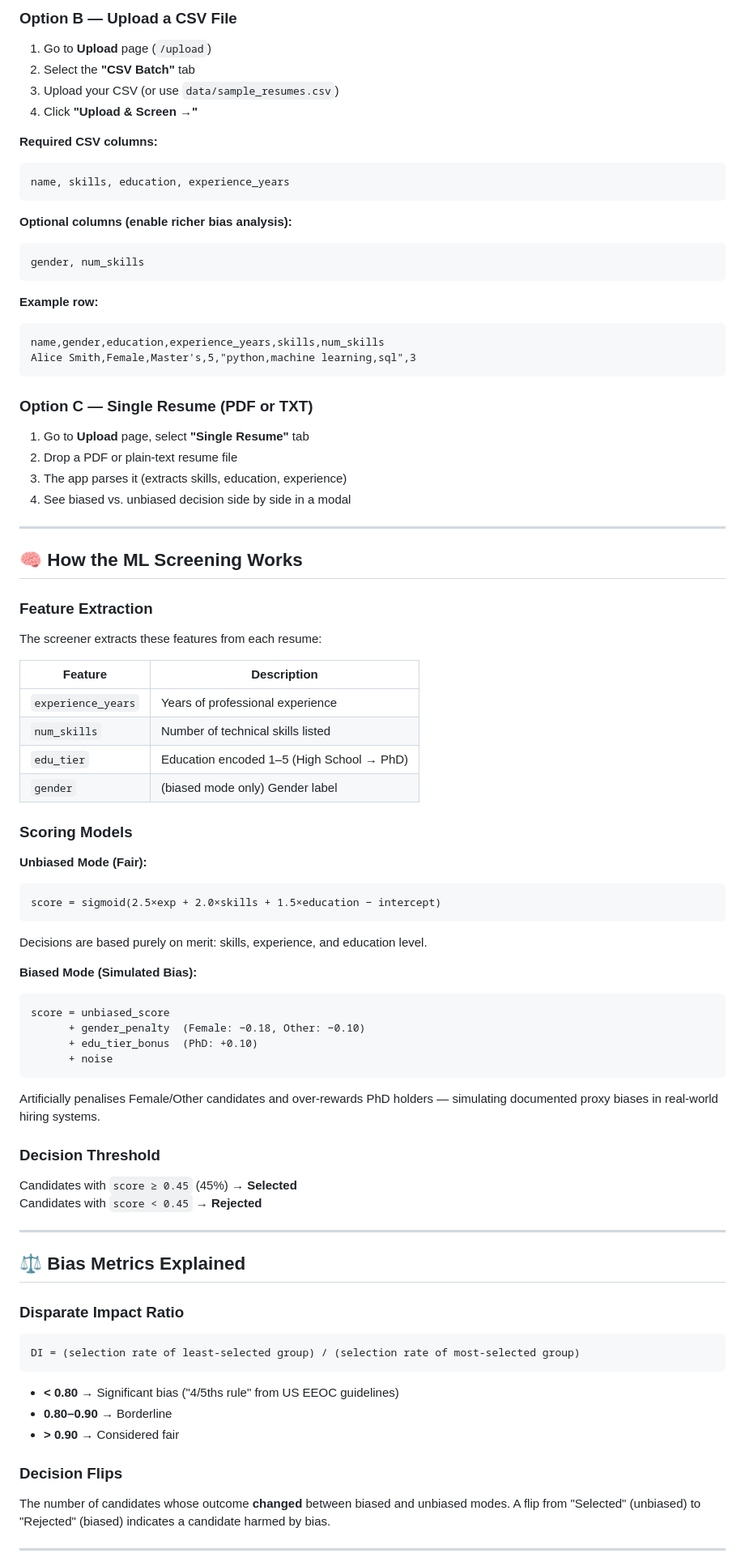
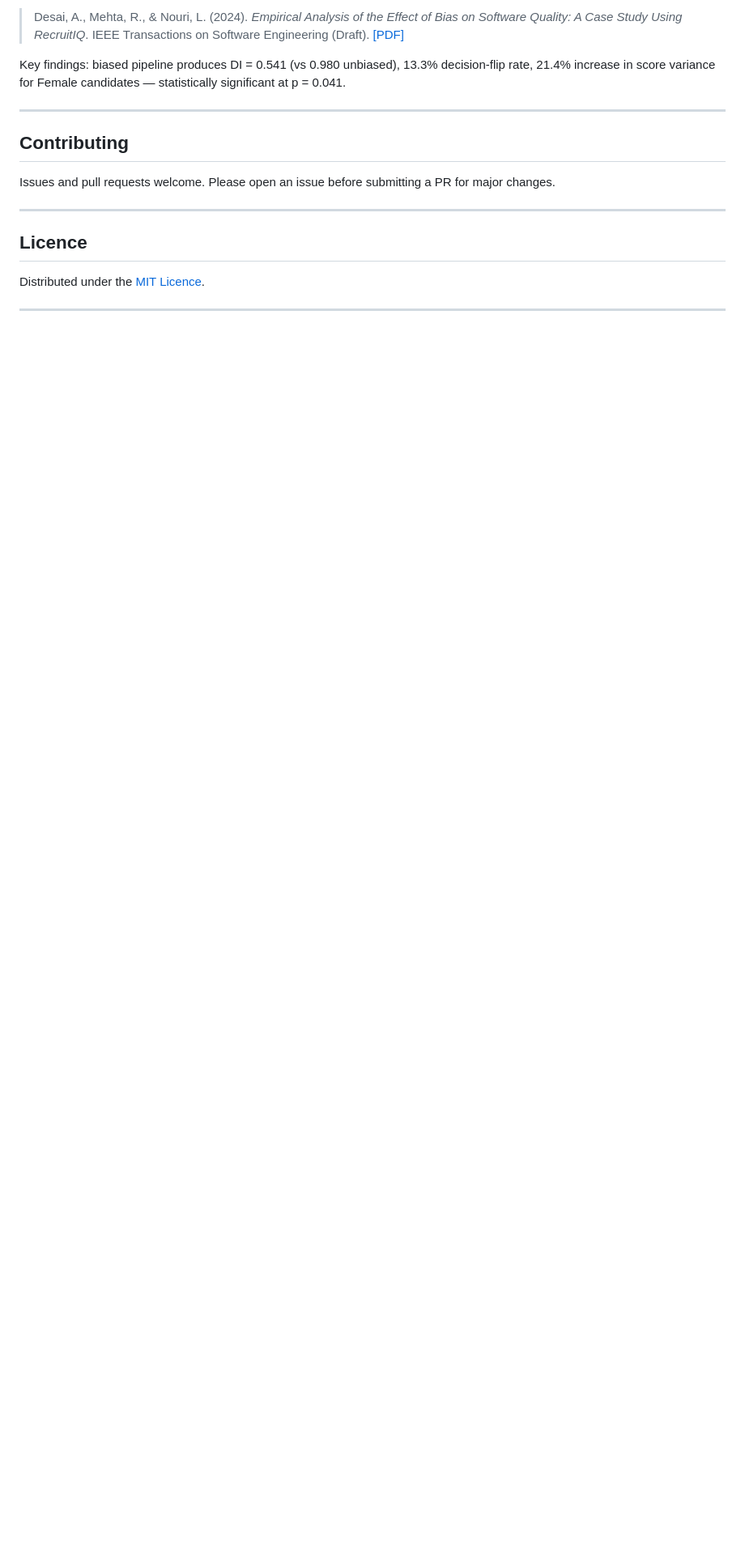
Before and after one commit to shree872/RecruitIQ, a Markdown page: README.md, the part around one of its changes. Shown at 81% size. Drawn GitHub-style; blank space fills up the shorter version.

Commit message:
docs: complete README rewrite with results, research, and live demo

````diff
--- a/README.md
+++ b/README.md
@@ -111,80 +197,19 @@ Open **http://localhost:5000** in your browser.
 
-### Option B — Upload a CSV File
-1. Go to **Upload** page (`/upload`)
-2. Select the **"CSV Batch"** tab
-3. Upload your CSV (or use `data/sample_resumes.csv`)
-4. Click **"Upload & Screen →"**
+> Desai, A., Mehta, R., & Nouri, L. (2024). *Empirical Analysis of the Effect of Bias on Software Quality: A Case Study Using RecruitIQ*. IEEE Transactions on Software Engineering (Draft). [[PDF]](docs/research_paper.pdf)
 
-**Required CSV columns:**
-```
-name, skills, education, experience_years
-```
-**Optional columns (enable richer bias analysis):**
-```
-gender, num_skills
-```
-
-**Example row:**
-```csv
-name,gender,education,experience_years,skills,num_skills
-Alice Smith,Female,Master's,5,"python,machine learning,sql",3
-```
-
-### Option C — Single Resume (PDF or TXT)
-1. Go to **Upload** page, select **"Single Resume"** tab
-2. Drop a PDF or plain-text resume file
-3. The app parses it (extracts skills, education, experience)
-4. See biased vs. unbiased decision side by side in a modal
+Key findings: biased pipeline produces DI = 0.541 (vs 0.980 unbiased), 13.3% decision-flip rate, 21.4% increase in score variance for Female candidates — statistically significant at p = 0.041.
 
 ---
 
-## 🧠 How the ML Screening Works
+## Contributing
 
-### Feature Extraction
-The screener extracts these features from each resume:
-
-| Feature | Description |
-|---|---|
-| `experience_years` | Years of professional experience |
-| `num_skills` | Number of technical skills listed |
-| `edu_tier` | Education encoded 1–5 (High School → PhD) |
-| `gender` | (biased mode only) Gender label |
-
-### Scoring Models
-
-**Unbiased Mode (Fair):**
-```
-score = sigmoid(2.5×exp + 2.0×skills + 1.5×education − intercept)
-```
-Decisions are based purely on merit: skills, experience, and education level.
-
-**Biased Mode (Simulated Bias):**
-```
-score = unbiased_score
-      + gender_penalty  (Female: −0.18, Other: −0.10)
-      + edu_tier_bonus  (PhD: +0.10)
-      + noise
-```
-Artificially penalises Female/Other candidates and over-rewards PhD holders — simulating documented proxy biases in real-world hiring systems.
-
-### Decision Threshold
-Candidates with `score ≥ 0.45` (45%) → **Selected**
-Candidates with `score < 0.45` → **Rejected**
+Issues and pull requests welcome. Please open an issue before submitting a PR for major changes.
 
 ---
 
-## ⚖️ Bias Metrics Explained
+## Licence
 
-### Disparate Impact Ratio
-```
-DI = (selection rate of least-selected group) / (selection rate of most-selected group)
-```
-- **< 0.80** → Significant bias ("4/5ths rule" from US EEOC guidelines)
-- **0.80–0.90** → Borderline
-- **> 0.90** → Considered fair
-
-### Decision Flips
-The number of candidates whose outcome **changed** between biased and unbiased modes. A flip from "Selected" (unbiased) to "Rejected" (biased) indicates a candidate harmed by bias.
+Distributed under the [MIT Licence](LICENSE).
 
 ---
 
````
Also changed, not shown: other parts of README.md (+186 -207 lines).
